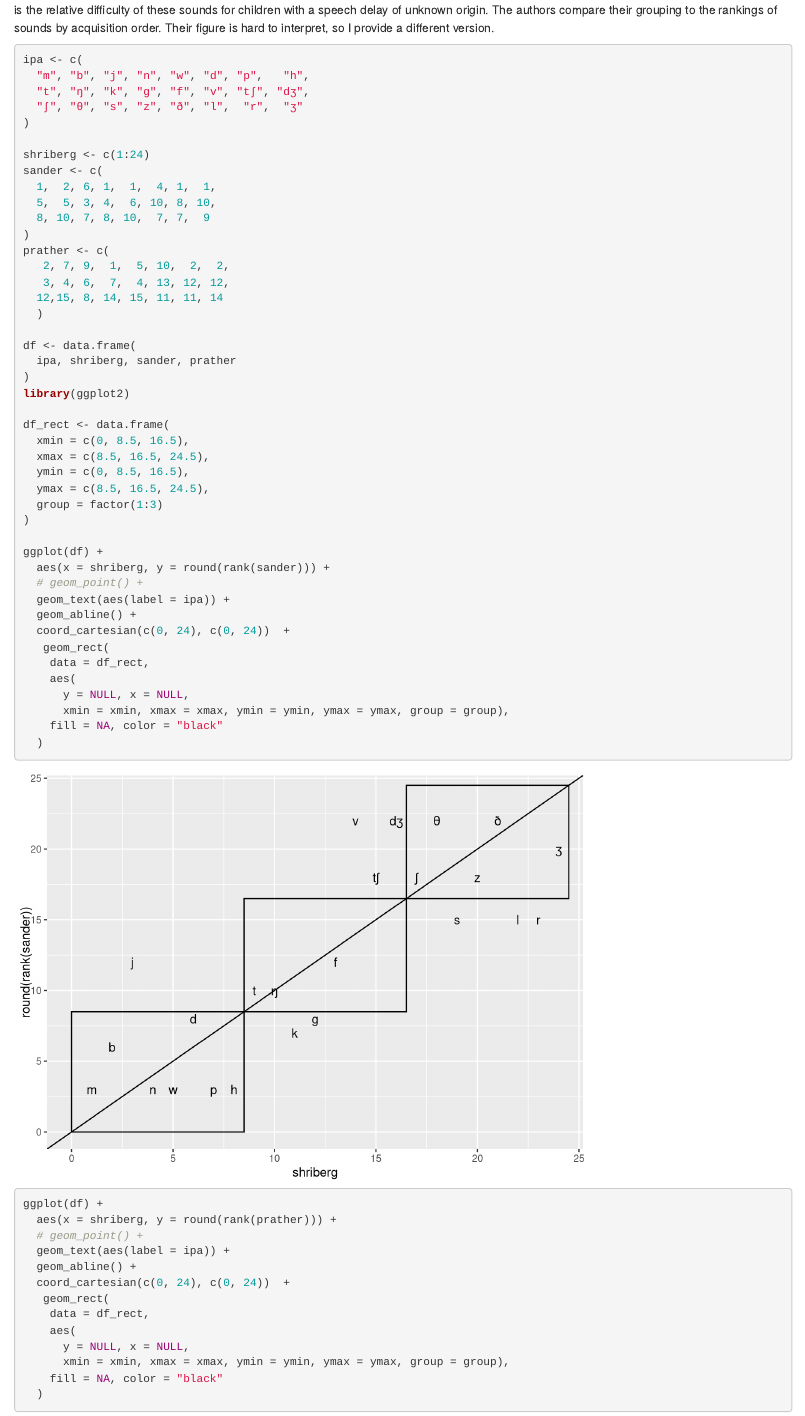
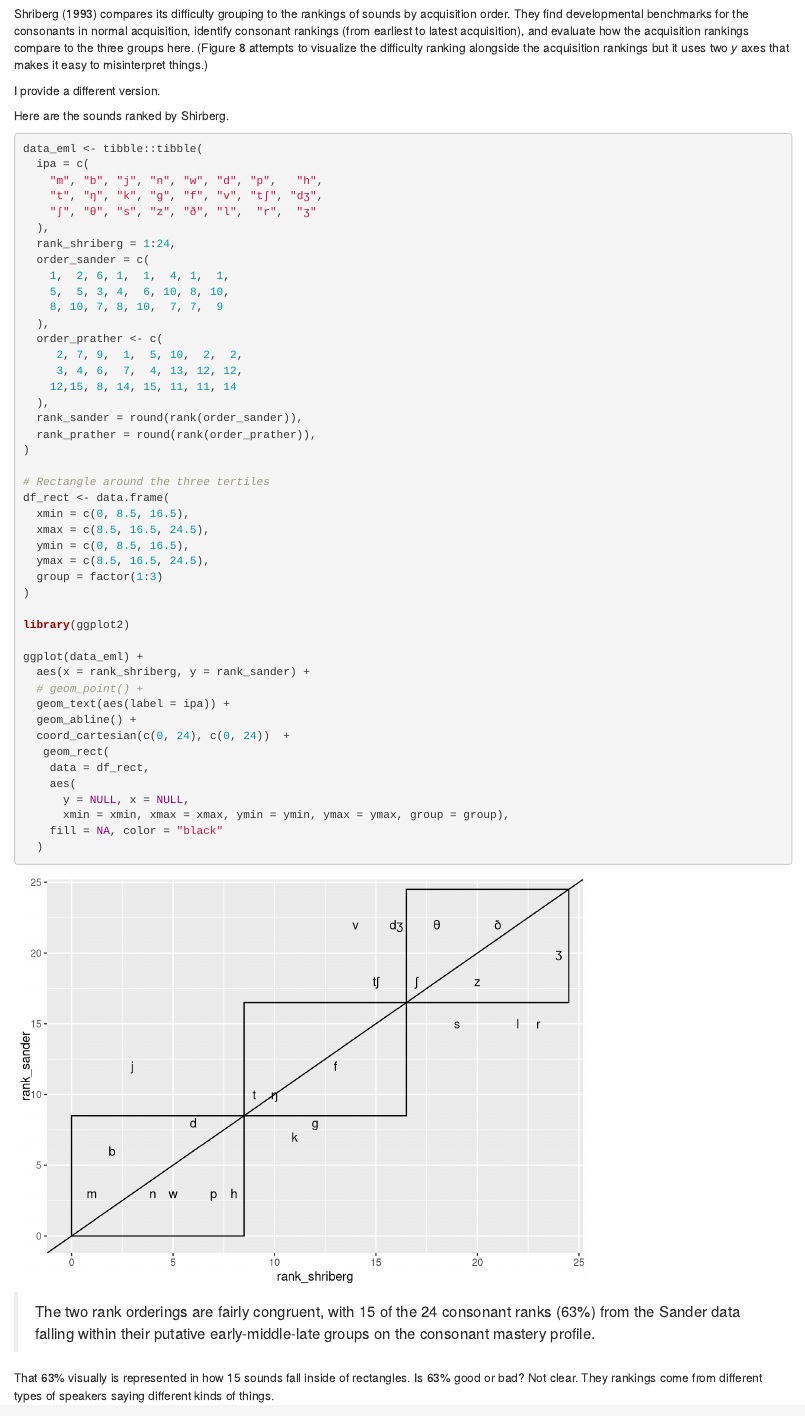
Before and after one commit to tjmahr/wisclabmisc, an R Markdown document (inst/a.Rmd): the page in a window 1100 px wide, from 4260 px down before the commit and from 4740 px down after it. Rendered offline with R 4.5, knitr and Pandoc, with nearby package versions.

Commit message:
shriberg bit

````diff
--- a/inst/a.Rmd
+++ b/inst/a.Rmd
@@ -395 +388,0 @@
-divided into three classes based on how often *these children* produced the sounds correctly on average. This classification is not so much a measure of the relative ordering of speech sound development as it is the relative difficulty of these sounds for children with a speech delay of unknown origin. The authors compare their grouping to the rankings of sounds by acquisition order. Their figure is hard to interpret, so I provide a different version.
@@ -396,30 +421,41 @@
 
 
 
+Shriberg (1993) compares its difficulty grouping to the rankings of
+sounds by acquisition order. They find developmental benchmarks for the
+consonants in normal acquisition, identify consonant rankings (from
+earliest to latest acquisition), and evaluate how the acquisition
+rankings compare to the three groups here. (Figure 8 attempts to
+visualize the difficulty ranking alongside the acquisition rankings
+but it uses two *y* axes that makes it easy to misinterpret things.)
+
+I provide a different version.
+
+Here are the sounds ranked by Shirberg.
+
 ```{r}
-ipa <- c(
-  "m", "b", "j", "n", "w", "d", "p",   "h",
-  "t", "ŋ", "k", "g", "f", "v", "tʃ", "dʒ",
-  "ʃ", "θ", "s", "z", "ð", "l",  "r",  "ʒ"
+data_eml <- tibble::tibble(
+  ipa = c(
+    "m", "b", "j", "n", "w", "d", "p",   "h",
+    "t", "ŋ", "k", "g", "f", "v", "tʃ", "dʒ",
+    "ʃ", "θ", "s", "z", "ð", "l",  "r",  "ʒ"
+  ),
+  rank_shriberg = 1:24,
+  order_sander = c(
+    1,  2, 6, 1,  1,  4, 1,  1,
+    5,  5, 3, 4,  6, 10, 8, 10,
+    8, 10, 7, 8, 10,  7, 7,  9
+  ),
+  order_prather <- c(
+     2, 7, 9,  1,  5, 10,  2,  2,
+     3, 4, 6,  7,  4, 13, 12, 12,
+    12,15, 8, 14, 15, 11, 11, 14
+  ),
+  rank_sander = round(rank(order_sander)),
+  rank_prather = round(rank(order_prather)),
 )
 
-shriberg <- c(1:24)
-sander <- c(
-  1,  2, 6, 1,  1,  4, 1,  1,
-  5,  5, 3, 4,  6, 10, 8, 10,
-  8, 10, 7, 8, 10,  7, 7,  9
-)
-prather <- c(
-   2, 7, 9,  1,  5, 10,  2,  2,
-   3, 4, 6,  7,  4, 13, 12, 12,
-  12,15, 8, 14, 15, 11, 11, 14
-  )
-
-df <- data.frame(
-  ipa, shriberg, sander, prather
-)
-library(ggplot2)
-
+# Rectangle around the three tertiles
 df_rect <- data.frame(
   xmin = c(0, 8.5, 16.5),
   xmax = c(8.5, 16.5, 24.5),
@@ -428,8 +464,10 @@
   group = factor(1:3)
 )
 
-ggplot(df) +
-  aes(x = shriberg, y = round(rank(sander))) +
+library(ggplot2)
+
+ggplot(data_eml) +
+  aes(x = rank_shriberg, y = rank_sander) +
   # geom_point() +
   geom_text(aes(label = ipa)) +
   geom_abline() +
@@ -441,6 +479,18 @@
       xmin = xmin, xmax = xmax, ymin = ymin, ymax = ymax, group = group),
     fill = NA, color = "black"
   )
+
+```
+
+> The two rank orderings are fairly congruent, with 15 of the 24 consonant ranks (63%) from the Sander data falling within their putative early-middle-late groups on the consonant mastery profile.
+
+That 63% visually is represented in how 15 sounds fall inside of
+rectangles. Is 63% good or bad? Not clear. They rankings come from
+different types of speakers saying different kinds of things.
+
+```{r, eval = FALSE}
+
+
 ggplot(df) +
   aes(x = shriberg, y = round(rank(prather))) +
   # geom_point() +
````
Also changed, not shown: inst/assets/shriberg_1993.png (added), inst/a.Rmd (52 more changed lines).
